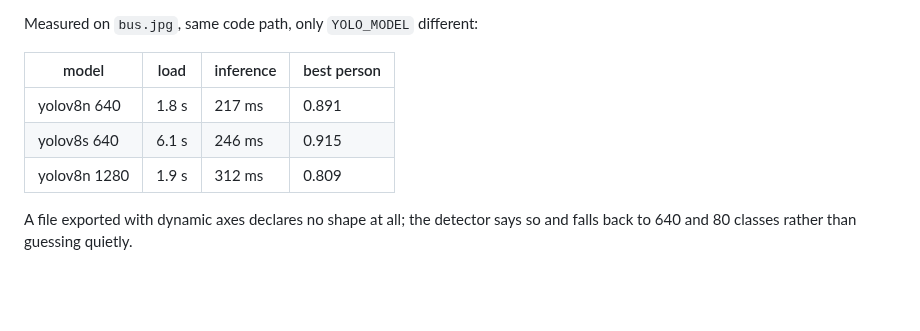
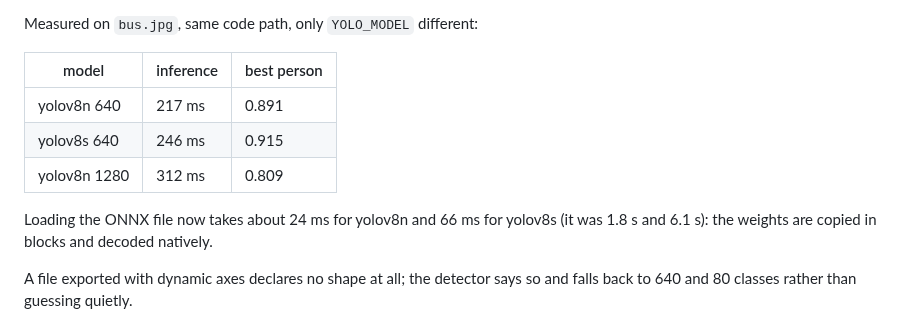
Before and after one commit to abhiramasonny/jaithon, a Markdown page: examples/yolo_detect/README.md, the part around the change. Rendered like a GitHub page; blank space fills up the shorter version.

Commit message:
say what loading a yolo model costs now

```diff
--- a/examples/yolo_detect/README.md
+++ b/examples/yolo_detect/README.md
@@ -40,11 +40,14 @@ since the names in `coco.jai` no longer describe it.
 
 Measured on `bus.jpg`, same code path, only `YOLO_MODEL` different:
 
-| model | load | inference | best person |
-| --- | --- | --- | --- |
-| yolov8n 640 | 1.8 s | 217 ms | 0.891 |
-| yolov8s 640 | 6.1 s | 246 ms | 0.915 |
-| yolov8n 1280 | 1.9 s | 312 ms | 0.809 |
+| model | inference | best person |
+| --- | --- | --- |
+| yolov8n 640 | 217 ms | 0.891 |
+| yolov8s 640 | 246 ms | 0.915 |
+| yolov8n 1280 | 312 ms | 0.809 |
+
+Loading the ONNX file now takes about 24 ms for yolov8n and 66 ms for yolov8s
+(it was 1.8 s and 6.1 s): the weights are copied in blocks and decoded natively.
 
 A file exported with dynamic axes declares no shape at all; the detector says
 so and falls back to 640 and 80 classes rather than guessing quietly.
```
